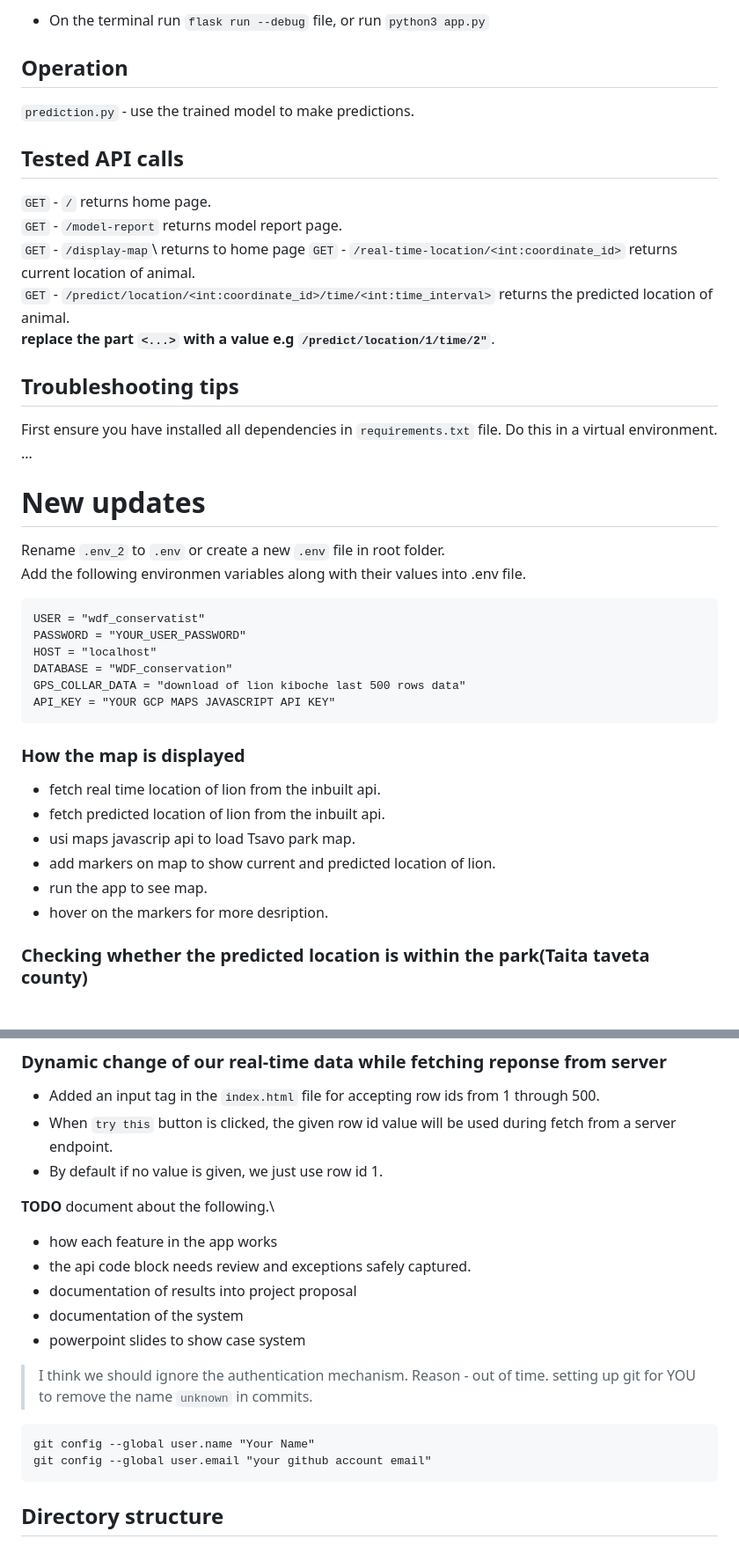
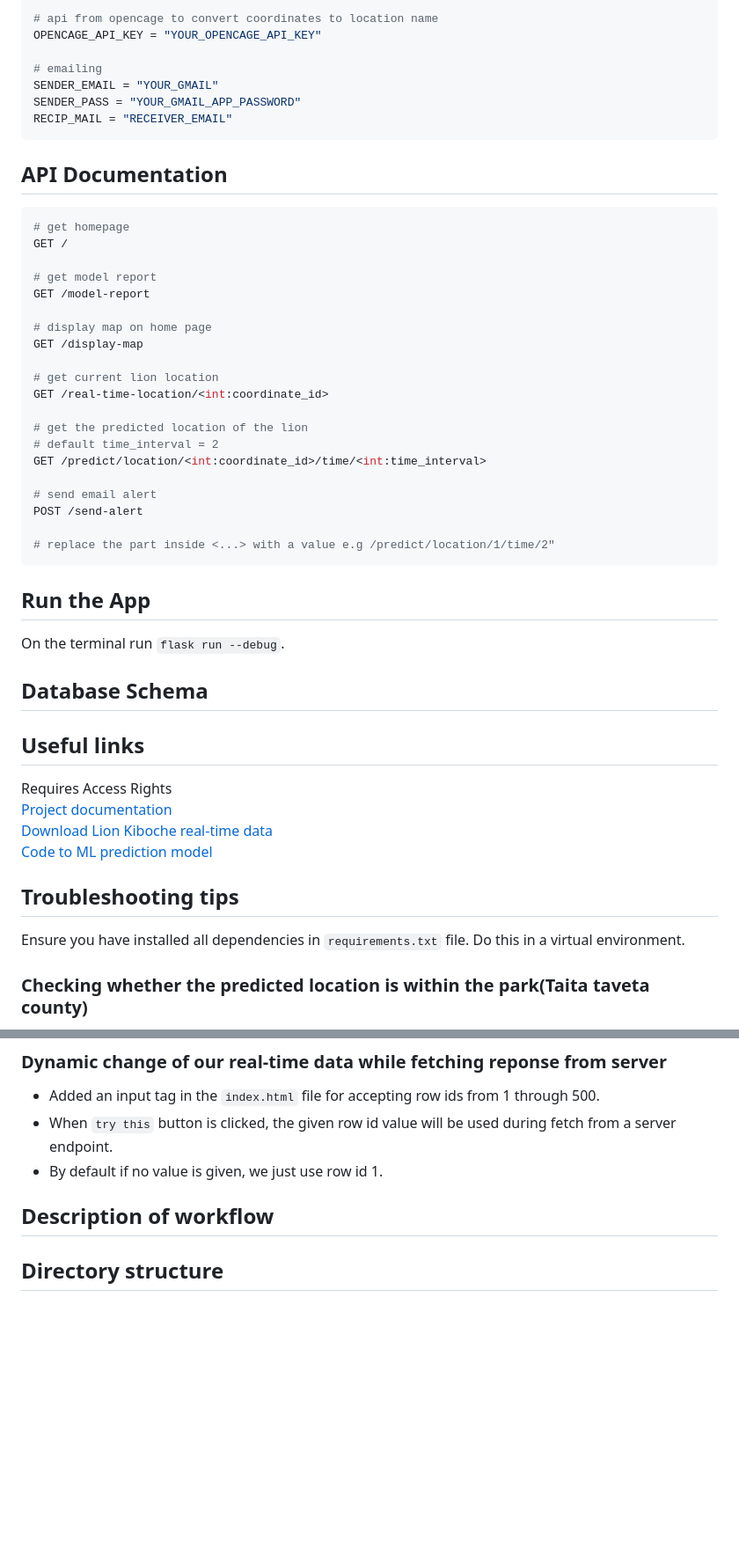
Before and after one commit to Samboja651/AI_WILDLIFE_RANGER, a Markdown page: README.md, 2 parts joined by grey strips. Shown: that part at 88% size. GitHub-like rendering; blank space fills up the shorter version.

Commit message:
Documentation

````diff
--- a/README.md
+++ b/README.md
@@ -37,46 +90,54 @@ Displaying the UI
 
-- On the terminal run `flask run --debug` file, or run `python3 app.py`
+# api from opencage to convert coordinates to location name
+OPENCAGE_API_KEY = "YOUR_OPENCAGE_API_KEY"
 
-## Operation
+# emailing
+SENDER_EMAIL = "YOUR_GMAIL"
+SENDER_PASS = "YOUR_GMAIL_APP_PASSWORD"
+RECIP_MAIL = "RECEIVER_EMAIL"
+```
 
-`prediction.py` - use the trained model to make predictions.
+## API Documentation
 
-## Tested API calls
+```python
+# get homepage
+GET /
 
-`GET` - `/` returns home page.\
-`GET` - `/model-report` returns model report page.\
-`GET` - `/display-map`\ returns to home page
-`GET` - `/real-time-location/<int:coordinate_id>` returns current location of animal.\
-`GET` - `/predict/location/<int:coordinate_id>/time/<int:time_interval>` returns the predicted location of animal.\
-**replace the part `<...>` with a value e.g `/predict/location/1/time/2"`**.
+# get model report
+GET /model-report
+
+# display map on home page
+GET /display-map
+
+# get current lion location
+GET /real-time-location/<int:coordinate_id>
+
+# get the predicted location of the lion
+# default time_interval = 2
+GET /predict/location/<int:coordinate_id>/time/<int:time_interval>
+
+# send email alert
+POST /send-alert
+
+# replace the part inside <...> with a value e.g /predict/location/1/time/2"
+```
+
+## Run the App
+
+On the terminal run `flask run --debug`.
+
+## Database Schema
+
+## Useful links
+
+Requires Access Rights\
+[Project documentation](https://onedrive.live.com/view?id=43505624473455EF!3340&resid=43505624473455EF!3340&authkey=!ArLn6xbCh_7MAEs&wdo=2&cid=43505624473455ef)\
+[Download Lion Kiboche real-time data](https://drive.google.com/uc?id=1N9gEm56eMsf8qcRi3JwQzn2n4cxiuDsA&export=download)\
+[Code to ML prediction model](https://colab.research.google.com/drive/1eLzl6sPXAiUuNLhWkPMxFJgJbLa70__4?usp=sharing)
 
 ## Troubleshooting tips
 
-First ensure you have installed all dependencies in `requirements.txt` file. Do this in a virtual environment.
-...
-
-# New updates
-
-Rename `.env_2` to `.env` or create a new `.env` file in root folder.\
-Add the following environmen variables along with their values into .env file.
-
-```
-USER = "wdf_conservatist"
-PASSWORD = "YOUR_USER_PASSWORD"
-HOST = "localhost"
-DATABASE = "WDF_conservation"
-GPS_COLLAR_DATA = "download of lion kiboche last 500 rows data"
-API_KEY = "YOUR GCP MAPS JAVASCRIPT API KEY"
-```
-
-### How the map is displayed
-
-- fetch real time location of lion from the inbuilt api.
-- fetch predicted location of lion from the inbuilt api.
-- usi maps javascrip api to load Tsavo park map.
-- add markers on map to show current and predicted location of lion.
-- run the app to see map.
-- hover on the markers for more desription.
+Ensure you have installed all dependencies in `requirements.txt` file. Do this in a virtual environment.
 
 ### Checking whether the predicted location is within the park(Taita taveta county)
 
@@ -94,21 +155,6 @@ API_KEY = "YOUR GCP MAPS JAVASCRIPT API KEY"
 - When `try this` button is clicked, the given row id value will be used during fetch from a server endpoint.
 - By default if no value is given, we just use row id 1.
 
-**TODO**
-document about the following.\
-
-- how each feature in the app works
-- the api code block needs review and exceptions safely captured.
-- documentation of results into project proposal
-- documentation of the system
-- powerpoint slides to show case system
-
-> I think we should ignore the authentication mechanism. Reason - out of time.
-setting up git for YOU to remove the name `unknown` in commits.
-
-```git Bash
-git config --global user.name "Your Name"
-git config --global user.email "your github account email"
-```
+## Description of workflow
 
 ## Directory structure
````
Also changed, not shown: other parts of README.md (+75 -22 lines), test-plan.md (+1 -1 lines), static/images/component-architecture.png (added), static/images/prediction-flow.png (added), static/images/system-overview.png (added), 1 other file.
